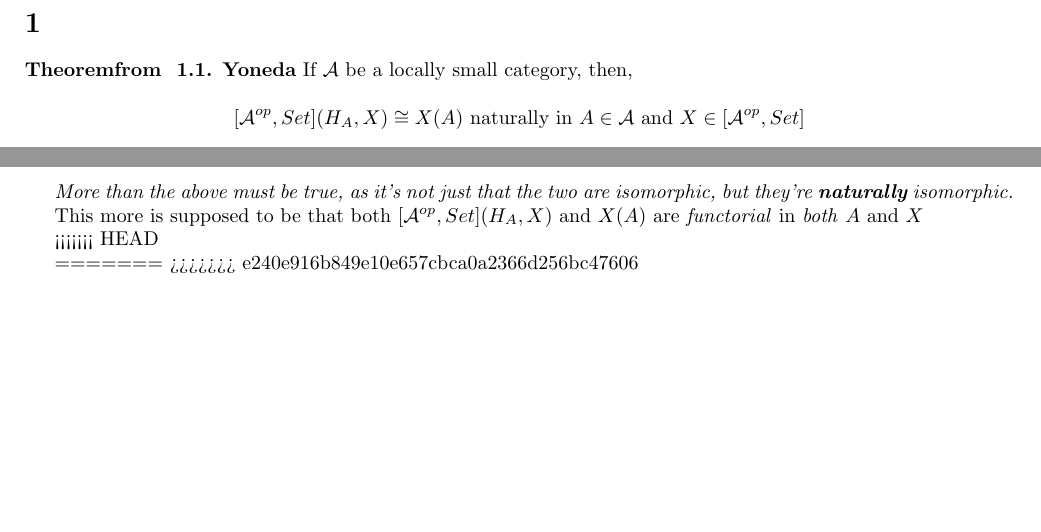
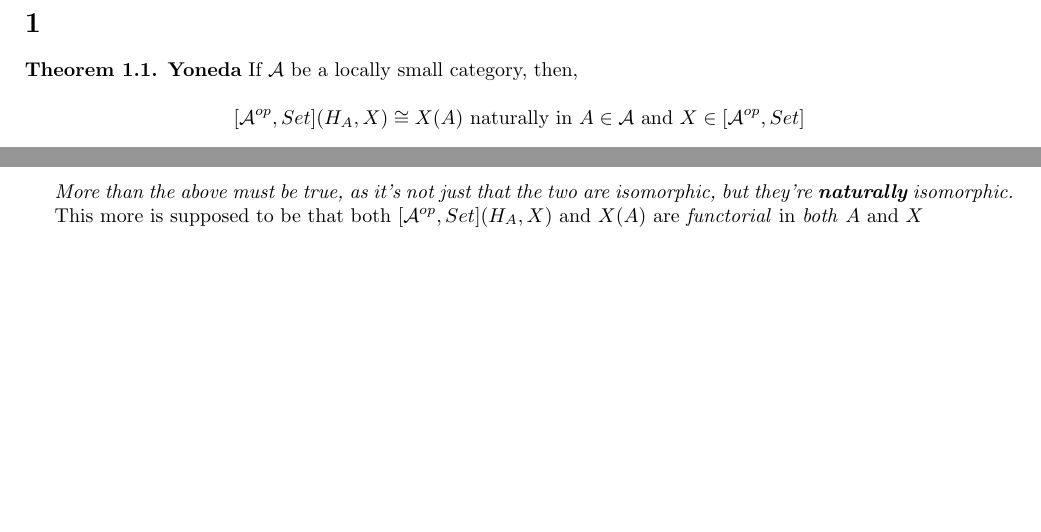
Before and after one commit to 4amVim/Undergrad-Thesis, a LaTeX thesis (Thesis/prepaper.tex): two parts of the page, joined at a grey line, cut so that both start at the same text. Compiled offline with pdfLaTeX.

Commit message:
idk what went wrong

```diff
--- a/Thesis/prepaper.tex
+++ b/Thesis/prepaper.tex
@@ -4,7 +4,7 @@
 \usepackage{enumitem,amsfonts,extarrows,xcolor}
 
 \theoremstyle{definition}
-\newtheorem{theorem}{Theoremfrom }[section]
+\newtheorem{theorem}{Theorem}[section]
 
 \theoremstyle{definition}
 \newtheorem{definition}{Definiton}[section]
@@ -49,9 +49,4 @@ This more is supposed to be that both $[ \mathcal{A}^{op},Set](H_A,X) \text{ and
 
 
 
-<<<<<<< HEAD
-
-
-=======
->>>>>>> e240e916b849e10e657cbca0a2366d256bc47606
 \end{document}
```
Also changed, not shown: Thesis/prepaper.pdf.
